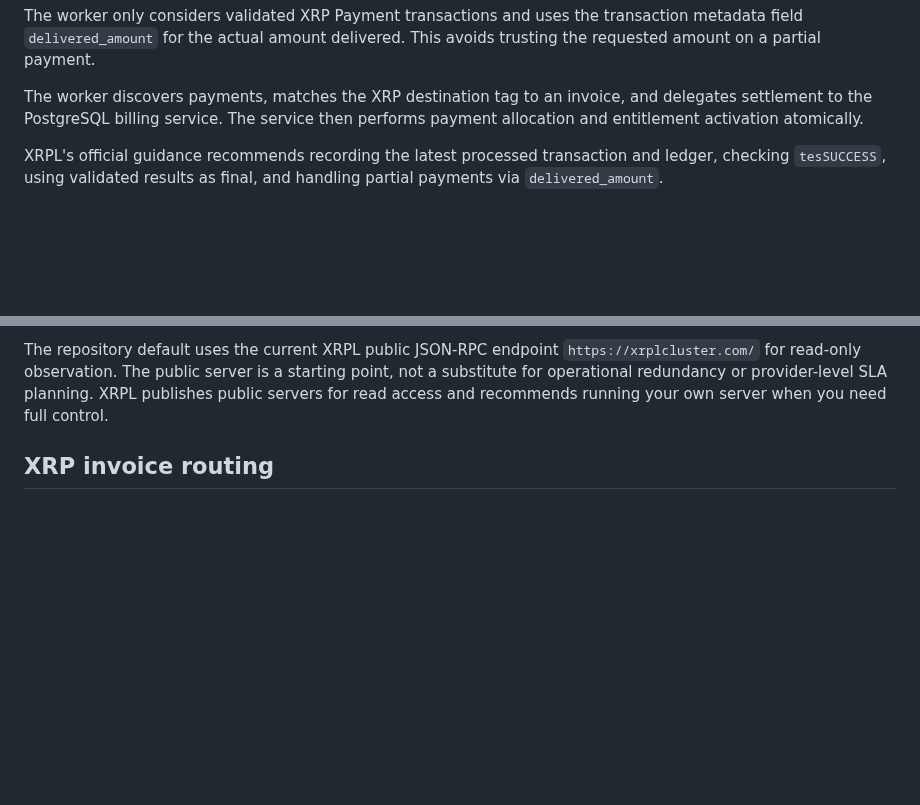
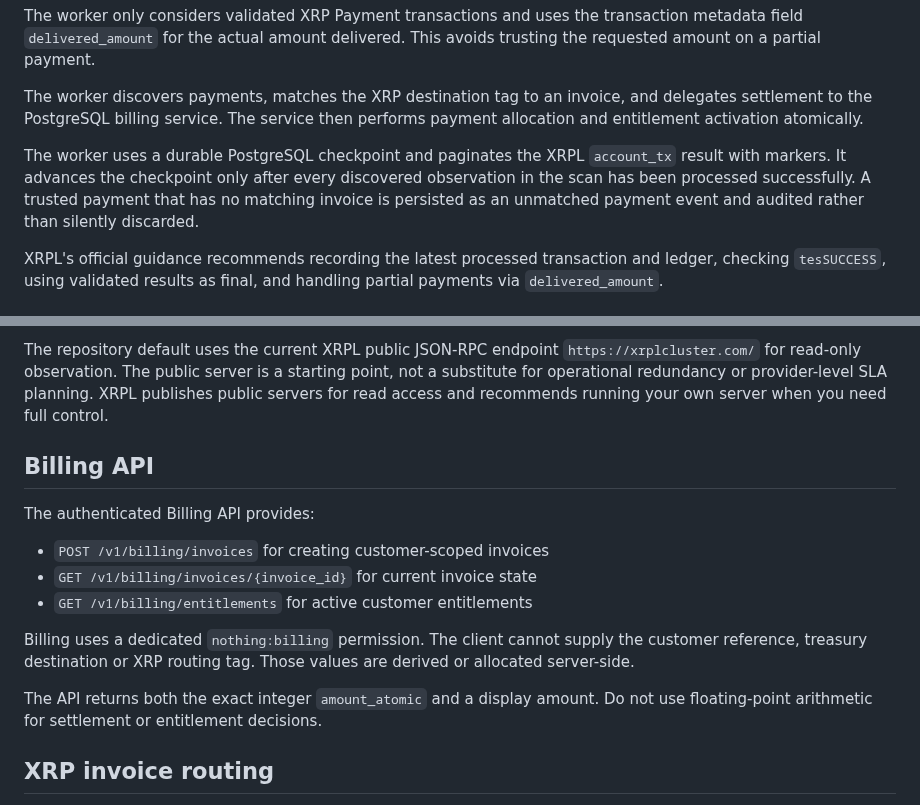
Before and after one commit to asnad68/NOTHING, a Markdown page: docs/PRODUCTION-PAYMENTS-OPERATIONS.md, 2 parts joined by grey strips. Rendered like a GitHub page; blank space fills up the shorter version.

Commit message:
Document checkpointed payment monitoring and billing API

```diff
--- a/docs/PRODUCTION-PAYMENTS-OPERATIONS.md
+++ b/docs/PRODUCTION-PAYMENTS-OPERATIONS.md
@@ -15,6 +15,12 @@ This avoids trusting the requested amount on a partial payment.
 The worker discovers payments, matches the XRP destination tag to an invoice,
 and delegates settlement to the PostgreSQL billing service. The service then
 performs payment allocation and entitlement activation atomically.
+
+The worker uses a durable PostgreSQL checkpoint and paginates the XRPL
+`account_tx` result with markers. It advances the checkpoint only after every
+discovered observation in the scan has been processed successfully. A trusted
+payment that has no matching invoice is persisted as an unmatched payment event
+and audited rather than silently discarded.
 
 XRPL's official guidance recommends recording the latest processed transaction
 and ledger, checking `tesSUCCESS`, using validated results as final, and handling
@@ -35,6 +41,21 @@ The repository default uses the current XRPL public JSON-RPC endpoint
 starting point, not a substitute for operational redundancy or provider-level
 SLA planning. XRPL publishes public servers for read access and recommends
 running your own server when you need full control.
+
+## Billing API
+
+The authenticated Billing API provides:
+
+- `POST /v1/billing/invoices` for creating customer-scoped invoices
+- `GET /v1/billing/invoices/{invoice_id}` for current invoice state
+- `GET /v1/billing/entitlements` for active customer entitlements
+
+Billing uses a dedicated `nothing:billing` permission. The client cannot supply
+the customer reference, treasury destination or XRP routing tag. Those values
+are derived or allocated server-side.
+
+The API returns both the exact integer `amount_atomic` and a display amount.
+Do not use floating-point arithmetic for settlement or entitlement decisions.
 
 ## XRP invoice routing
 
```
